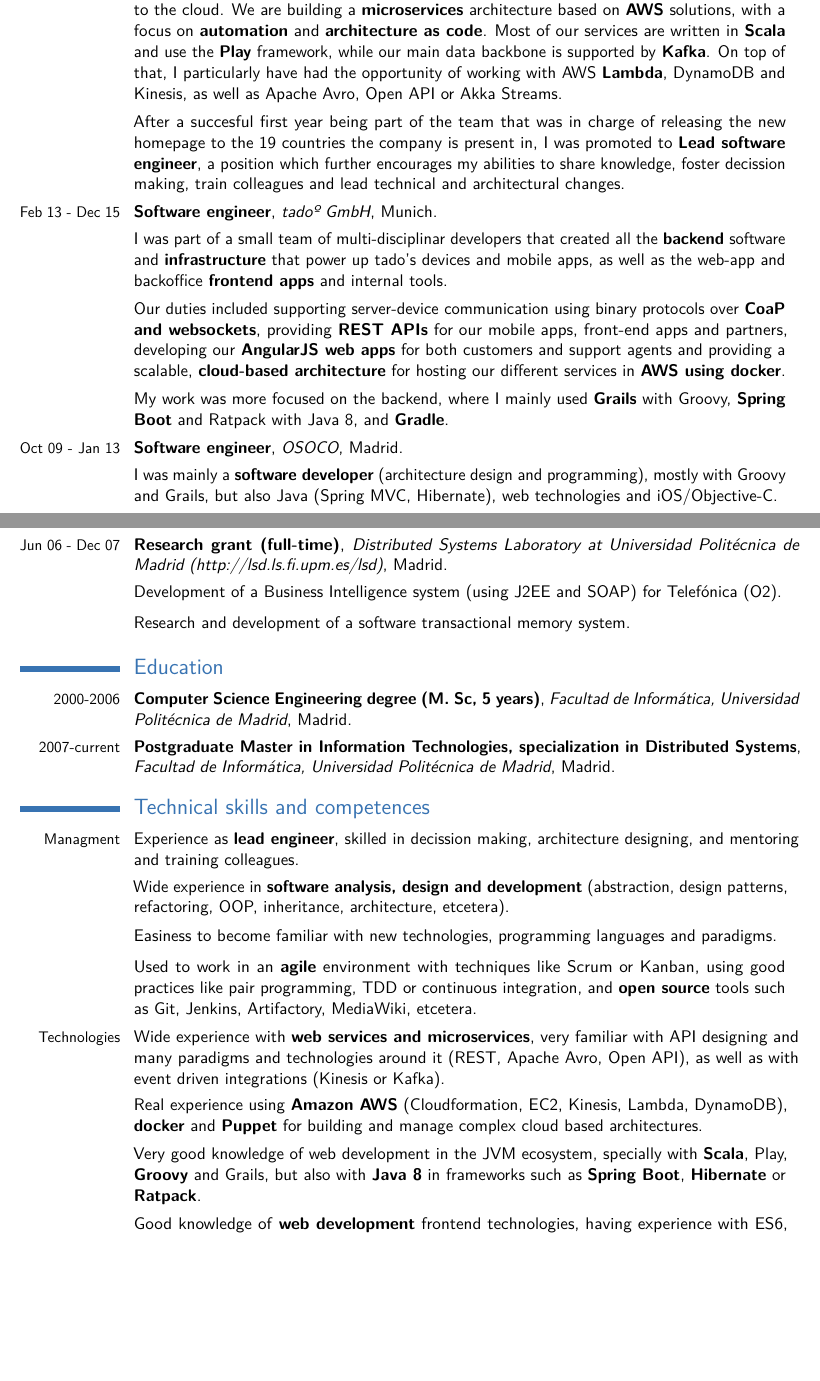
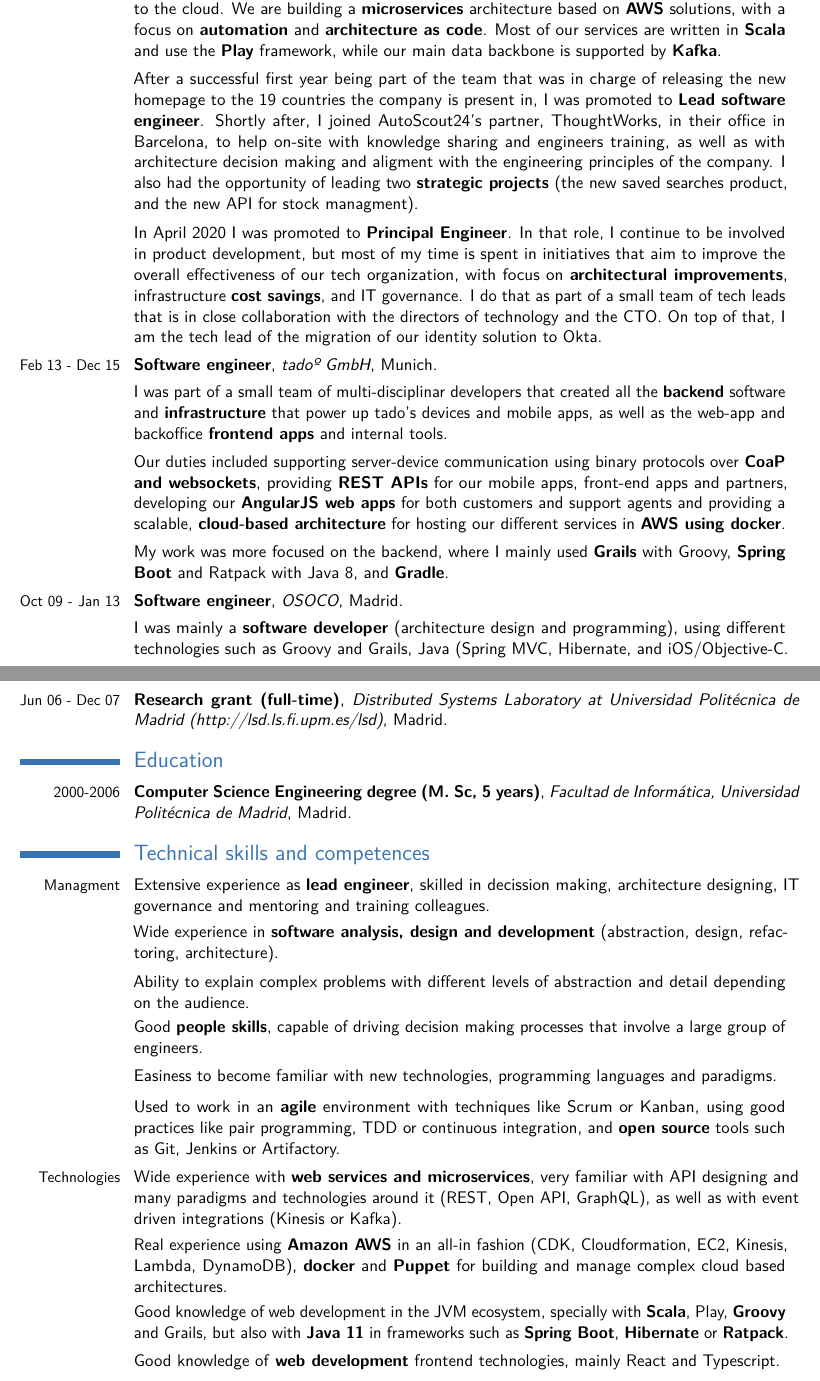
Before and after one commit to deigote/cv, a LaTeX CV (Diego Toharia - CV (English).tex): two parts of pages 1 and 2 of 2, joined at a grey line, cut so that both start at the same text, the shorter picture padded with empty space. Compiled offline with pdfLaTeX.

Commit message:
Update with latest info

```diff
--- a/Diego Toharia - CV (English).tex
+++ b/Diego Toharia - CV (English).tex
@@ -74,13 +74,17 @@
 \cvlistitem{I joined the company as a senior software engineer to be part of the migration of their IT setup to the
 cloud. We are building a \textbf{microservices} architecture based on \textbf{AWS} solutions, with a focus on
 \textbf{automation} and \textbf{architecture as code}. Most of our services are written in \textbf{Scala} and use the
-\textbf{Play} framework, while our main data backbone is supported by \textbf{Kafka}. On top of that, I particularly
-have had the opportunity of working with AWS \textbf{Lambda}, DynamoDB and Kinesis, as well as Apache Avro, Open API or
-Akka Streams.}
-\cvlistitem{After a succesful first year being part of the team that was in charge of releasing the new homepage to the
-19 countries the company is present in, I was promoted to \textbf{Lead software engineer}, a position which further
-encourages my abilities to share knowledge, foster decission making, train colleagues and lead technical and
- architectural changes.}
+\textbf{Play} framework, while our main data backbone is supported by \textbf{Kafka}.}
+\cvlistitem{After a successful first year being part of the team that was in charge of releasing the new homepage to the
+19 countries the company is present in, I was promoted to \textbf{Lead software engineer}. Shortly after, I joined AutoScout24's partner,
+ThoughtWorks, in their office in Barcelona, to help on-site with knowledge sharing and engineers training, as well as with
+architecture decision making and aligment with the engineering principles of the company. I also had the opportunity of
+leading two \textbf{strategic projects} (the new saved searches product, and the new API for stock managment).}
+\cvlistitem{In April 2020 I was promoted to \textbf{Principal Engineer}. In that role, I continue to be involved in product development,
+but most of my time is spent in initiatives that aim to improve the overall effectiveness of our tech organization,
+with focus on \textbf{architectural improvements}, infrastructure \textbf{cost savings}, and IT governance.
+I do that as part of a small team of tech leads that is in close collaboration with the directors of technology and the CTO.
+On top of that, I am the tech lead of the migration of our identity solution to Okta.}
 
 % tado
 \cventry{Feb 13 - Dec 15}{Software engineer}{tadoº GmbH}{Munich}{}{}               % arguments 3 to 6 are optional
@@ -97,9 +101,9 @@
 
 % OSOCO
 \cventry{Oct 09 - Jan 13}{Software engineer}{OSOCO}{Madrid}{}{}               % arguments 3 to 6 are optional
-\cvlistitem{I was mainly a \textbf{software developer} (architecture design and programming),
-mostly with Groovy and Grails, but also Java (Spring MVC, Hibernate), web technologies and iOS/Objective-C.}
-\cvlistitem{I also played the \textbf{scrum master} role in some projects, managing the team and the project,
+\cvlistitem{I was mainly a \textbf{software developer} (architecture design and programming), using different
+technologies such as Groovy and Grails, Java (Spring MVC, Hibernate, and iOS/Objective-C.}
+\cvlistitem{I also played the \textbf{tech lead} role in some projects, managing the team and the project,
 leading the technical and architectural aspects, and mentoring and training new team members.}
 \cvlistitem{I was also one of the company's \textbf{sysadmin}, helping to create and maintain both OSOCO and our clients
 infrastructure (using Linux, Amazon AWS and Puppet). }
@@ -110,33 +114,35 @@
 decisions, supervising a small team of peers), using J2EE, Liferay and web technologies.}
 % LSD
 \cventry{Jun 06 - Dec 07}{Research grant (full-time)}{Distributed Systems Laboratory at Universidad Politécnica de Madrid (http://lsd.ls.fi.upm.es/lsd)}{Madrid}{}{}               % arguments 3 to 6 are optional
-\cvlistitem{Development of a Business Intelligence system (using J2EE and SOAP) for Telefónica (O2).}
-\cvlistitem{Research and development of a software transactional memory system.}
+%\cvlistitem{Development of a Business Intelligence system (using J2EE and SOAP) for Telefónica (O2).}
+%\cvlistitem{Research and development of a software transactional memory system.}
 %\cventry{year--year}{Job title}{Employer}{City}{}{Description}                % arguments 3 to 6 are optional
 %\subsection{Miscellaneous}
 %\cventry{year--year}{Job title}{Employer}{City}{}{Description line 1\newline{}Description line 2}% arguments 3 to 6 are optional
 
 \section{Education}
 \cventry{2000-2006}{Computer Science Engineering degree (M. Sc, 5 years)}{Facultad de Informática, Universidad Politécnica de Madrid}{Madrid}{}{}  % arguments 3 to 6 are optional
-\cventry{2007-current}{Postgraduate Master in Information Technologies, specialization in Distributed Systems}{Facultad de Informática, Universidad Politécnica de Madrid}{Madrid}{}{}% arguments 3 to 6 are optional
+%\cventry{2007-current}{Postgraduate Master in Information Technologies, specialization in Distributed Systems}{Facultad de Informática, Universidad Politécnica de Madrid}{Madrid}{}{}% arguments 3 to 6 are optional
 
 \section{Technical skills and competences}
-\cvitem{Managment}{\listitemsymbol{}Experience as \textbf{lead engineer}, skilled in decission making, architecture
- designing, and mentoring and training colleagues.}
-\cvlistitem{Wide experience in \textbf{software analysis, design and development} (abstraction, design patterns, refactoring,
-OOP, inheritance, architecture, etcetera).}
+\cvitem{Managment}{\listitemsymbol{}Extensive experience as \textbf{lead engineer}, skilled in decission making, architecture
+ designing, IT governance and mentoring and training colleagues.}
+\cvlistitem{Wide experience in \textbf{software analysis, design and development} (abstraction, design, refactoring,
+ architecture).}
+ \cvlistitem{Ability to explain complex problems with different levels of abstraction and detail depending on the audience.}
+ \cvlistitem{Good \textbf{people skills}, capable of driving decision making processes that involve a large group of engineers.}
 \cvlistitem{Easiness to become familiar with new technologies, programming languages and paradigms.}
 \cvlistitem{Used to work in an \textbf{agile} environment with techniques like Scrum or Kanban, using good practices like
-pair programming, TDD or continuous integration, and \textbf{open source} tools such as Git, Jenkins, Artifactory, MediaWiki, etcetera.}
+pair programming, TDD or continuous integration, and \textbf{open source} tools such as Git, Jenkins or Artifactory.}
 \cvitem{Technologies}{\listitemsymbol{}Wide experience with \textbf{web services and microservices}, very familiar with API
-designing and many paradigms and technologies around it (REST, Apache Avro, Open API), as well as with event driven
+designing and many paradigms and technologies around it (REST, Open API, GraphQL), as well as with event driven
 integrations (Kinesis or Kafka).}
-\cvlistitem{Real experience using \textbf{Amazon AWS} (Cloudformation, EC2, Kinesis, Lambda, DynamoDB), \textbf{docker}
-and \textbf{Puppet} for building and manage complex cloud based architectures.}
-\cvlistitem{Very good knowledge of web development in the JVM ecosystem, specially with \textbf{Scala}, Play,
-\textbf{Groovy} and Grails, but also with \textbf{Java 8} in frameworks such as \textbf{Spring Boot}, \textbf{Hibernate}
+\cvlistitem{Real experience using \textbf{Amazon AWS} in an all-in fashion (CDK, Cloudformation, EC2, Kinesis, Lambda,
+DynamoDB), \textbf{docker} and \textbf{Puppet} for building and manage complex cloud based architectures.}
+\cvlistitem{Good knowledge of web development in the JVM ecosystem, specially with \textbf{Scala}, Play,
+\textbf{Groovy} and Grails, but also with \textbf{Java 11} in frameworks such as \textbf{Spring Boot}, \textbf{Hibernate}
 or \textbf{Ratpack}.}
-\cvlistitem{Good knowledge of \textbf{web development} frontend technologies, having experience with ES6, AngularJS, Webpack, etc.}
+\cvlistitem{Good knowledge of \textbf{web development} frontend technologies, mainly React and Typescript.}
 \cvlistitem{Very proficient with \textbf{Linux}, both as an advanced user and as a sysadmin.}
 
 \section{Languages}
```
Also changed, not shown: Diego Toharia - CV (English).tex (12 more changed lines).
